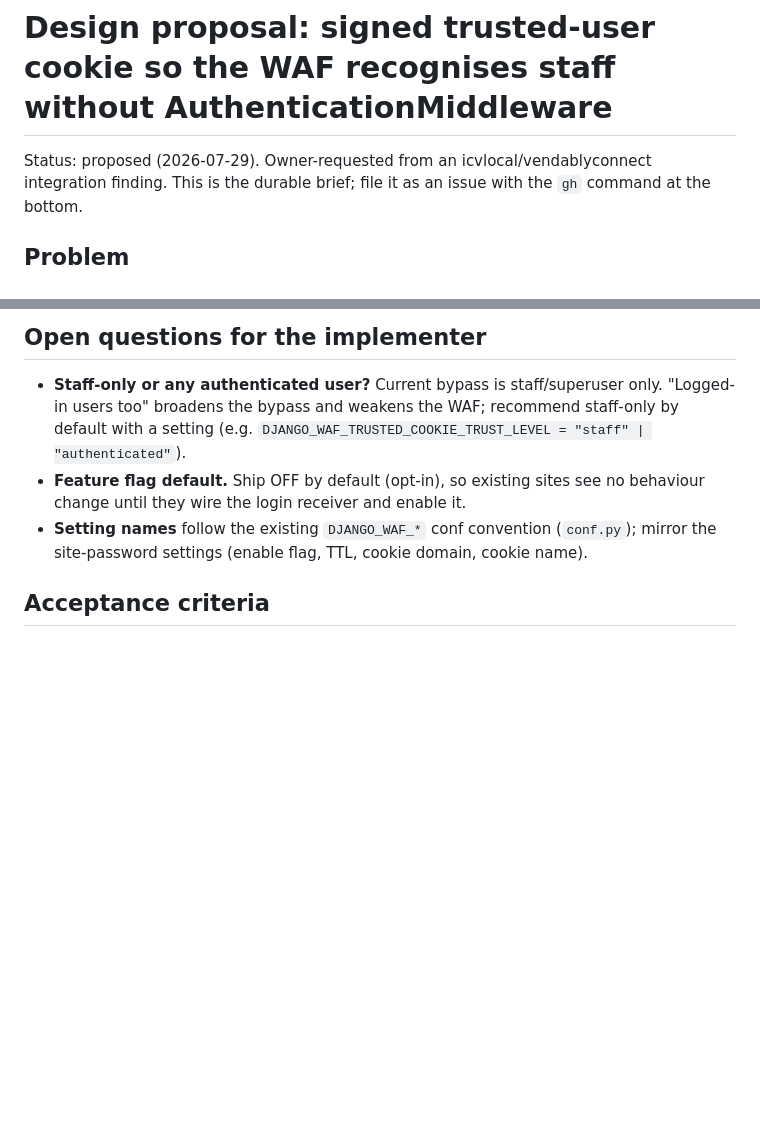
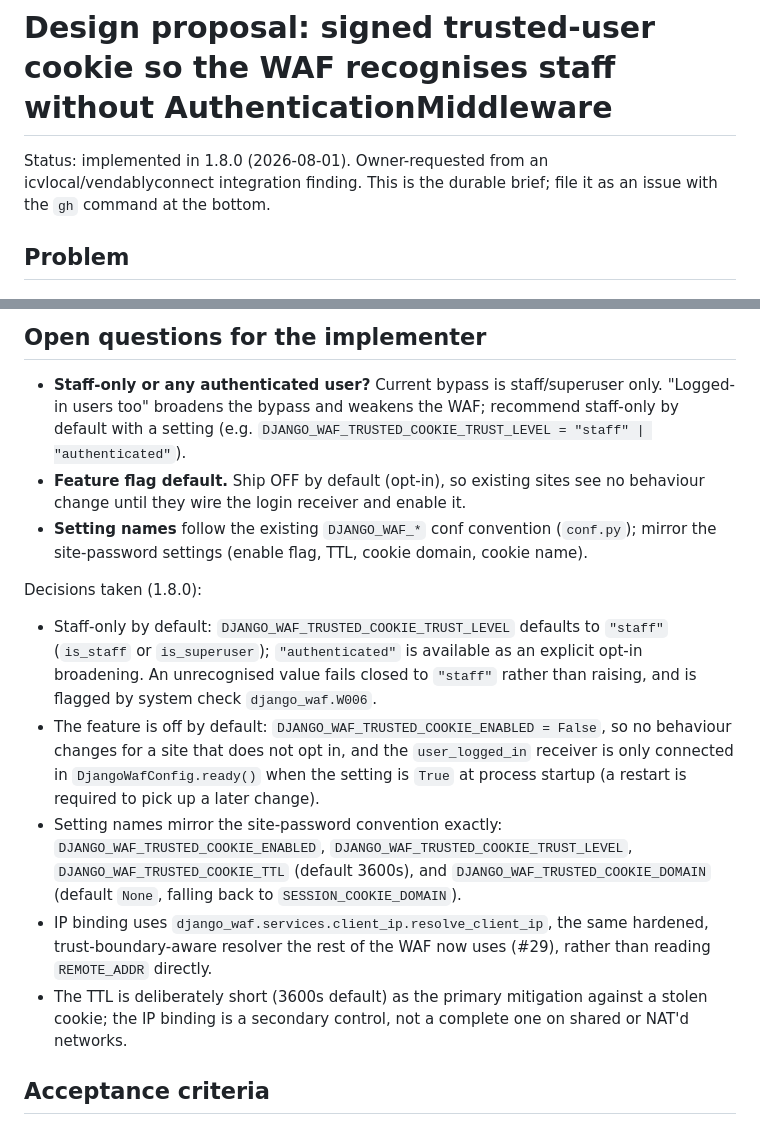
Before and after one commit to icvoss/django-waf, a Markdown page: docs/DESIGN-trusted-user-cookie.md, 2 parts joined by grey strips. GitHub-like rendering; blank space fills up the shorter version.

Commit message:
docs: mark trusted-user-cookie design brief implemented in 1.8.0 (#23)

```diff
--- a/docs/DESIGN-trusted-user-cookie.md
+++ b/docs/DESIGN-trusted-user-cookie.md
@@ -1,6 +1,6 @@
 # Design proposal: signed trusted-user cookie so the WAF recognises staff without AuthenticationMiddleware
 
-Status: proposed (2026-07-29). Owner-requested from an icvlocal/vendablyconnect
+Status: implemented in 1.8.0 (2026-08-01). Owner-requested from an icvlocal/vendablyconnect
 integration finding. This is the durable brief; file it as an issue with the
 `gh` command at the bottom.
 
@@ -117,6 +117,28 @@ cookie, exactly mirroring `site_password_service`:
   (`conf.py`); mirror the site-password settings (enable flag, TTL, cookie
   domain, cookie name).
 
+Decisions taken (1.8.0):
+
+- Staff-only by default: `DJANGO_WAF_TRUSTED_COOKIE_TRUST_LEVEL` defaults to
+  `"staff"` (`is_staff` or `is_superuser`); `"authenticated"` is available as an
+  explicit opt-in broadening. An unrecognised value fails closed to `"staff"`
+  rather than raising, and is flagged by system check `django_waf.W006`.
+- The feature is off by default: `DJANGO_WAF_TRUSTED_COOKIE_ENABLED = False`, so
+  no behaviour changes for a site that does not opt in, and the `user_logged_in`
+  receiver is only connected in `DjangoWafConfig.ready()` when the setting is
+  `True` at process startup (a restart is required to pick up a later change).
+- Setting names mirror the site-password convention exactly:
+  `DJANGO_WAF_TRUSTED_COOKIE_ENABLED`, `DJANGO_WAF_TRUSTED_COOKIE_TRUST_LEVEL`,
+  `DJANGO_WAF_TRUSTED_COOKIE_TTL` (default 3600s), and
+  `DJANGO_WAF_TRUSTED_COOKIE_DOMAIN` (default `None`, falling back to
+  `SESSION_COOKIE_DOMAIN`).
+- IP binding uses `django_waf.services.client_ip.resolve_client_ip`, the same
+  hardened, trust-boundary-aware resolver the rest of the WAF now uses (#29),
+  rather than reading `REMOTE_ADDR` directly.
+- The TTL is deliberately short (3600s default) as the primary mitigation
+  against a stolen cookie; the IP binding is a secondary control, not a
+  complete one on shared or NAT'd networks.
+
 ## Acceptance criteria
 
 - With the feature ON and the login receiver wired: a staff user logs in, and on
```
